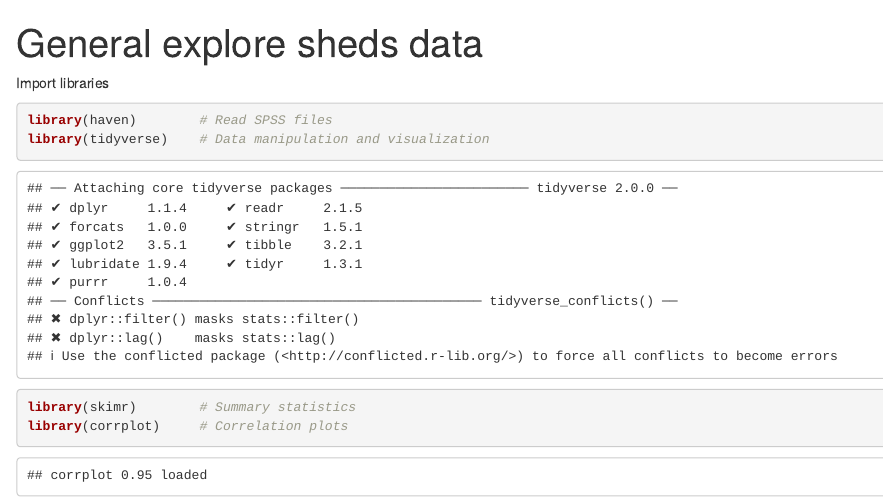
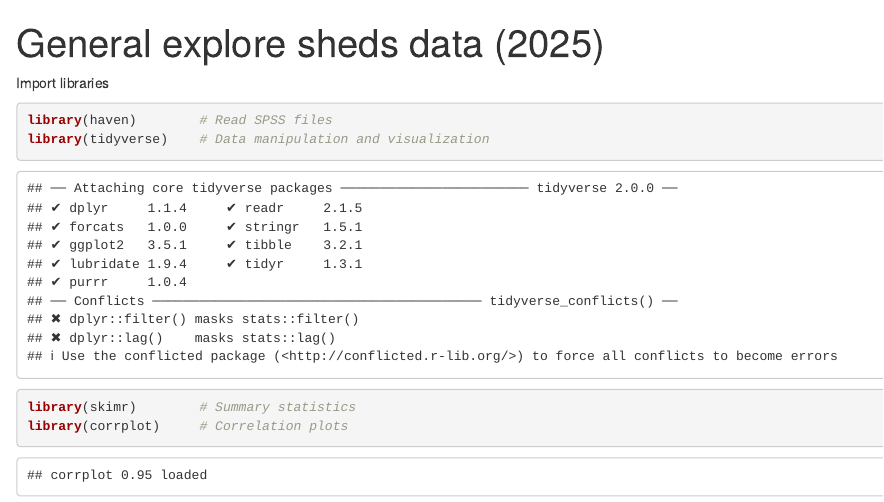
Before and after one commit to SiLab-group/sheds_data_scripts, an R Markdown document (sheds_explore.Rmd): the page in a window 1100 px wide, from its top. Rendered offline with R 4.5, knitr and Pandoc, with nearby package versions; some code elsewhere in the file could not run offline.

```diff
--- a/sheds_explore.Rmd
+++ b/sheds_explore.Rmd
@@ -1,5 +1,5 @@
 ---
-title: "General explore sheds data"
+title: "General explore sheds data (2025)"
 output: html_notebook
 ---
 Import libraries
```
Also changed, not shown: README.md.
